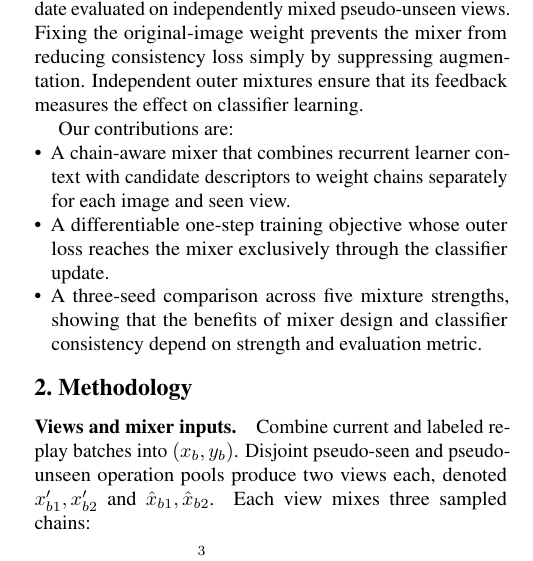
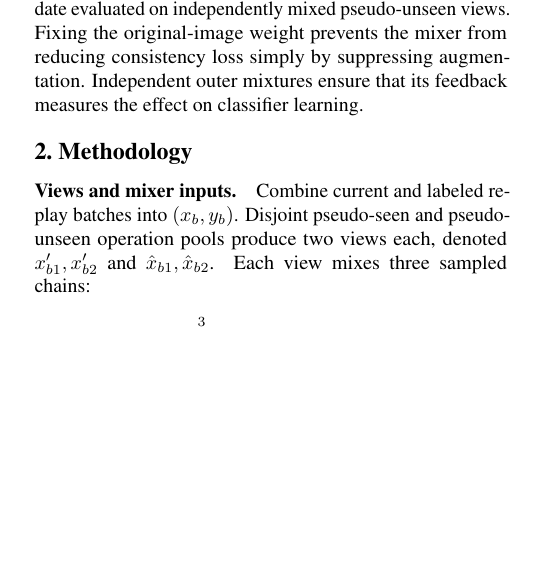
Before and after one commit to Riezmann75/robust-continual-learning, a LaTeX paper (paper/cvpr/main.tex): part of one column of page 1 of 7, cut so that both start at the same text, the shorter picture padded with empty space. Compiled offline with pdfLaTeX.

Commit message:
paper: accept serena changes

```diff
--- a/paper/cvpr/main.tex
+++ b/paper/cvpr/main.tex
@@ -36,13 +36,6 @@ How does the share of the original image in an augmented view affect corruption
 Prediction consistency can be improved by weakening augmentation rather than learning robustness: if mixed views approach the original image, their disagreement vanishes. In continual learning, this choice also affects updates shared by current and replayed examples. AugMix samples augmentation mixtures~\cite{hendrycks2020augmix}; MetaMix adapts their weights from recurrent learner context~\cite{wang2023metamix}, but its weights do not depend on the sampled chains' effects.
 
 We study chain-aware mixing at fixed augmentation strengths. Our mixer scores each candidate using its feature and prediction changes, and learns through a classifier update evaluated on independently mixed pseudo-unseen views. Fixing the original-image weight prevents the mixer from reducing consistency loss simply by suppressing augmentation. Independent outer mixtures ensure that its feedback measures the effect on classifier learning.
-
-Our contributions are:
-\begin{itemize}
-\item A chain-aware mixer that combines recurrent learner context with candidate descriptors to weight chains separately for each image and seen view.
-\item A differentiable one-step training objective whose outer loss reaches the mixer exclusively through the classifier update.
-\item A three-seed comparison across five mixture strengths, showing that the benefits of mixer design and classifier consistency depend on strength and evaluation metric.
-\end{itemize}
 
 \section{Methodology}
 \begin{figure*}[t]
```
Also changed, not shown: paper/cvpr/main.pdf, paper/cvpr/main.tex (4 more changed lines), 1 other file.
